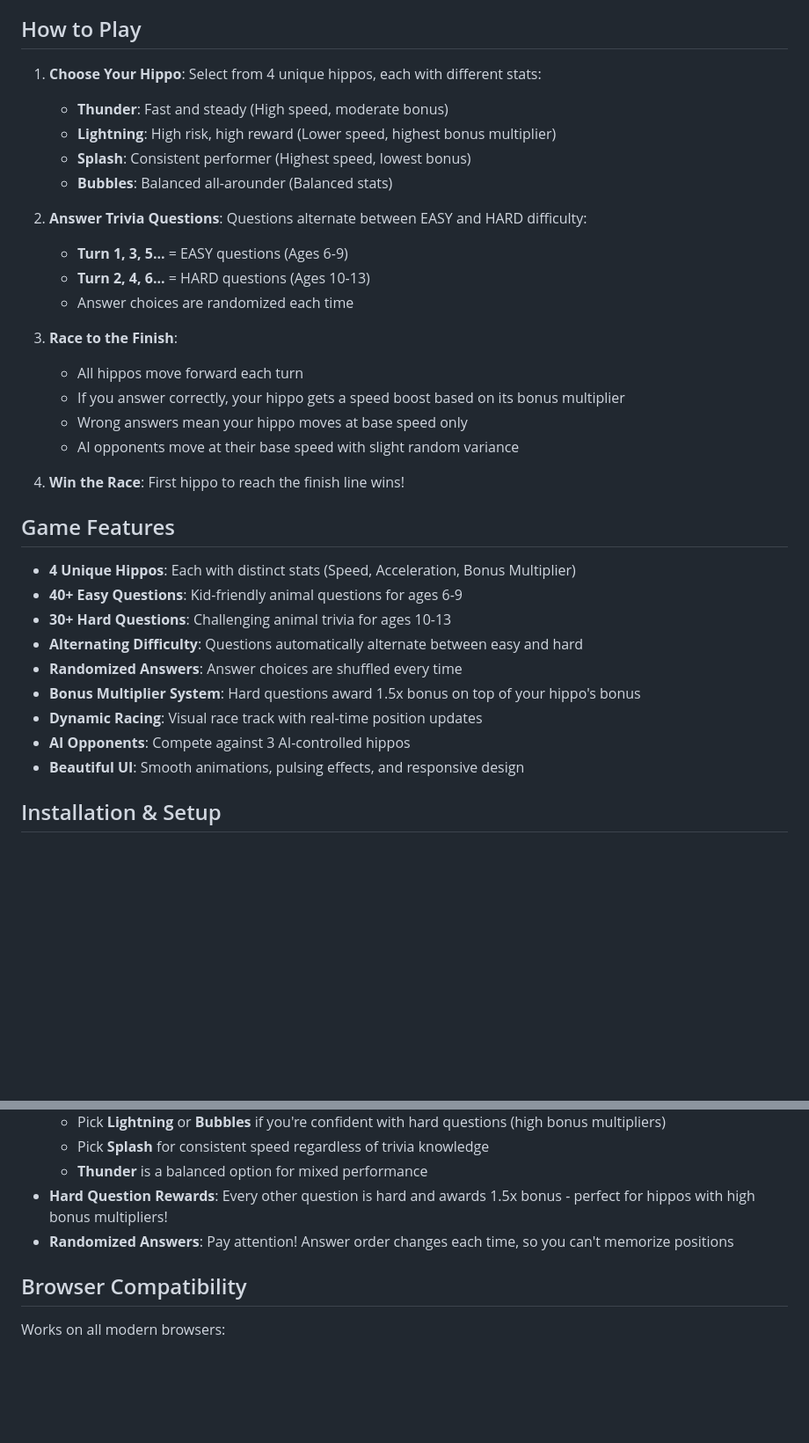
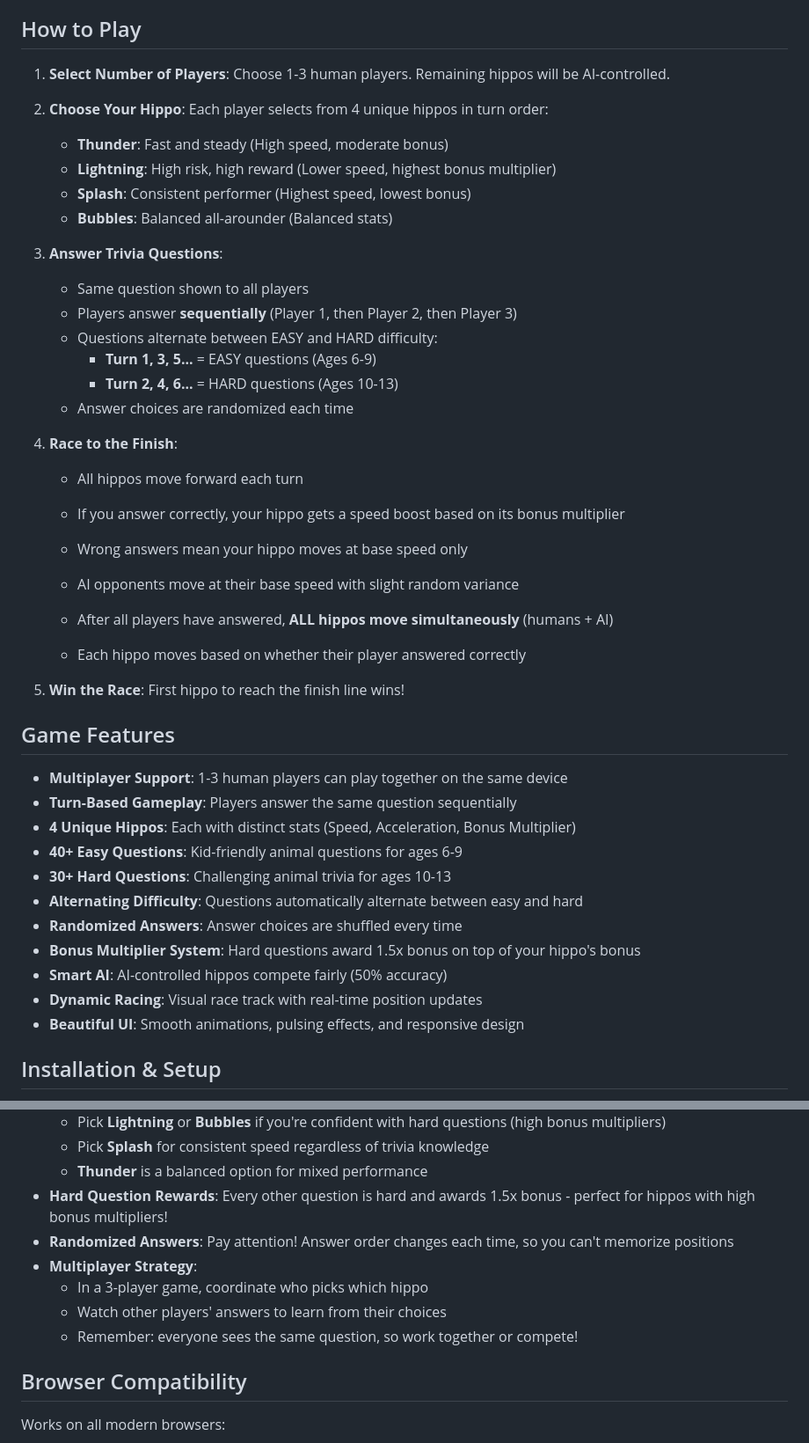
Before and after one commit to temmel/reimagined-guacamole, a Markdown page: README.md, 2 parts joined by grey strips. Shown at 88% size. Drawn GitHub-style; blank space fills up the shorter version.

Commit message:
Update README with multiplayer documentation
- Document 1-3 player support
- Explain sequential turn-based answering
- Update gameplay flow for multiplayer
- Add multiplayer strategy tips
- Clarify simultaneous movement after all players answer

Generated with [Claude Code](https://claude.com/claude-code)

Co-Authored-By: Claude <noreply@anthropic.com>

```diff
--- a/README.md
+++ b/README.md
@@ -4,35 +4,45 @@ A fun, interactive web-based racing game where you choose a hippo and race again
 
 ## How to Play
 
-1. **Choose Your Hippo**: Select from 4 unique hippos, each with different stats:
+1. **Select Number of Players**: Choose 1-3 human players. Remaining hippos will be AI-controlled.
+
+2. **Choose Your Hippo**: Each player selects from 4 unique hippos in turn order:
    - **Thunder**: Fast and steady (High speed, moderate bonus)
    - **Lightning**: High risk, high reward (Lower speed, highest bonus multiplier)
    - **Splash**: Consistent performer (Highest speed, lowest bonus)
    - **Bubbles**: Balanced all-arounder (Balanced stats)
 
-2. **Answer Trivia Questions**: Questions alternate between EASY and HARD difficulty:
-   - **Turn 1, 3, 5...** = EASY questions (Ages 6-9)
-   - **Turn 2, 4, 6...** = HARD questions (Ages 10-13)
+3. **Answer Trivia Questions**:
+   - Same question shown to all players
+   - Players answer **sequentially** (Player 1, then Player 2, then Player 3)
+   - Questions alternate between EASY and HARD difficulty:
+     - **Turn 1, 3, 5...** = EASY questions (Ages 6-9)
+     - **Turn 2, 4, 6...** = HARD questions (Ages 10-13)
    - Answer choices are randomized each time
 
-3. **Race to the Finish**:
+4. **Race to the Finish**:
    - All hippos move forward each turn
    - If you answer correctly, your hippo gets a speed boost based on its bonus multiplier
    - Wrong answers mean your hippo moves at base speed only
    - AI opponents move at their base speed with slight random variance
 
-4. **Win the Race**: First hippo to reach the finish line wins!
+   - After all players have answered, **ALL hippos move simultaneously** (humans + AI)
+   - Each hippo moves based on whether their player answered correctly
+
+5. **Win the Race**: First hippo to reach the finish line wins!
 
 ## Game Features
 
+- **Multiplayer Support**: 1-3 human players can play together on the same device
+- **Turn-Based Gameplay**: Players answer the same question sequentially
 - **4 Unique Hippos**: Each with distinct stats (Speed, Acceleration, Bonus Multiplier)
 - **40+ Easy Questions**: Kid-friendly animal questions for ages 6-9
 - **30+ Hard Questions**: Challenging animal trivia for ages 10-13
 - **Alternating Difficulty**: Questions automatically alternate between easy and hard
 - **Randomized Answers**: Answer choices are shuffled every time
 - **Bonus Multiplier System**: Hard questions award 1.5x bonus on top of your hippo's bonus
+- **Smart AI**: AI-controlled hippos compete fairly (50% accuracy)
 - **Dynamic Racing**: Visual race track with real-time position updates
-- **AI Opponents**: Compete against 3 AI-controlled hippos
 - **Beautiful UI**: Smooth animations, pulsing effects, and responsive design
 
 ## Installation & Setup
@@ -58,6 +68,10 @@ A fun, interactive web-based racing game where you choose a hippo and race again
   - **Thunder** is a balanced option for mixed performance
 - **Hard Question Rewards**: Every other question is hard and awards 1.5x bonus - perfect for hippos with high bonus multipliers!
 - **Randomized Answers**: Pay attention! Answer order changes each time, so you can't memorize positions
+- **Multiplayer Strategy**:
+  - In a 3-player game, coordinate who picks which hippo
+  - Watch other players' answers to learn from their choices
+  - Remember: everyone sees the same question, so work together or compete!
 
 ## Browser Compatibility
 
```
